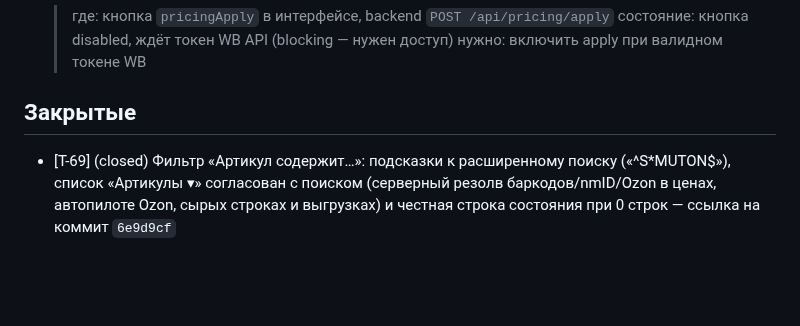
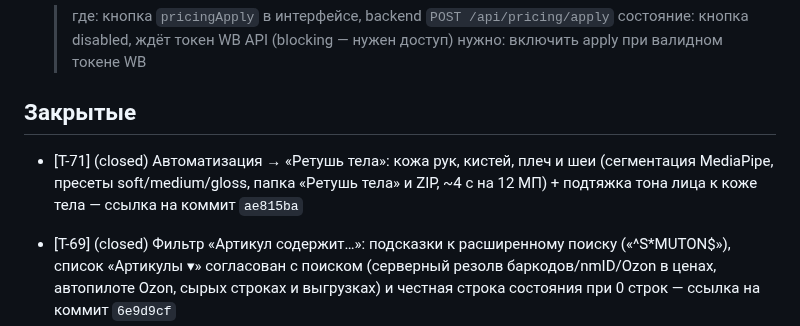
Before and after one commit to KonstantinPR/agent-market, a Markdown page: TICKETS.md, the part around the change. Rendered like a GitHub page; blank space fills up the shorter version.

Commit message:
chore(tickets): закрыть T-71 (ретушь тела)

```diff
--- a/TICKETS.md
+++ b/TICKETS.md
@@ -143,6 +143,8 @@ _(пусто)_
 
 ## Закрытые
 
+- [T-71] (closed) Автоматизация → «Ретушь тела»: кожа рук, кистей, плеч и шеи (сегментация MediaPipe, пресеты soft/medium/gloss, папка «Ретушь тела» и ZIP, ~4 с на 12 МП) + подтяжка тона лица к коже тела — ссылка на коммит `ae815ba`
+
 - [T-69] (closed) Фильтр «Артикул содержит…»: подсказки к расширенному поиску («^S*MUTON$»), список «Артикулы ▾» согласован с поиском (серверный резолв баркодов/nmID/Ozon в ценах, автопилоте Ozon, сырых строках и выгрузках) и честная строка состояния при 0 строк — ссылка на коммит `6e9d9cf`
 
 - [T-68] (closed) Git-гигиена: правила веток/worktree (push сразу, ff-мерж, удаление после закрытия, worktree вместо stash) и `scripts/git_cleanup.py` для уборки влитых веток — ссылка на коммит `a96fe7a`
```
